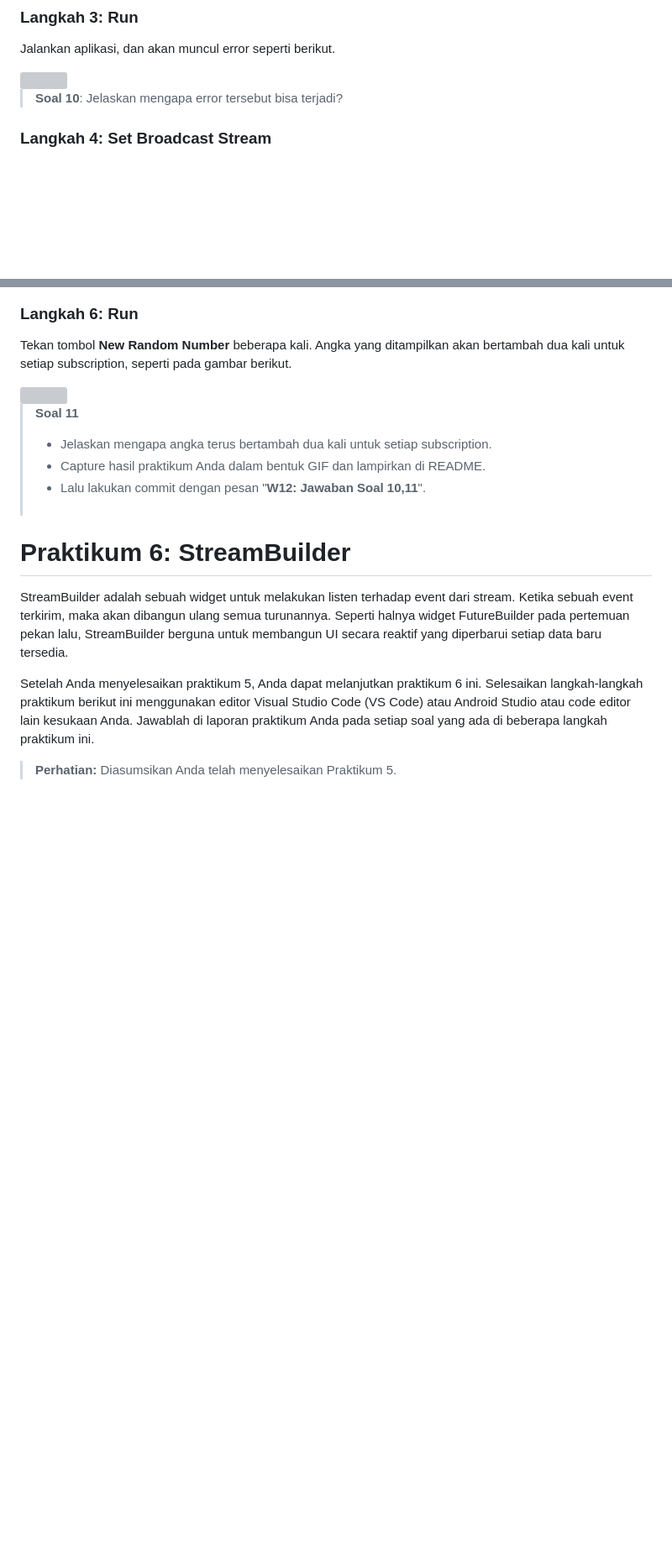
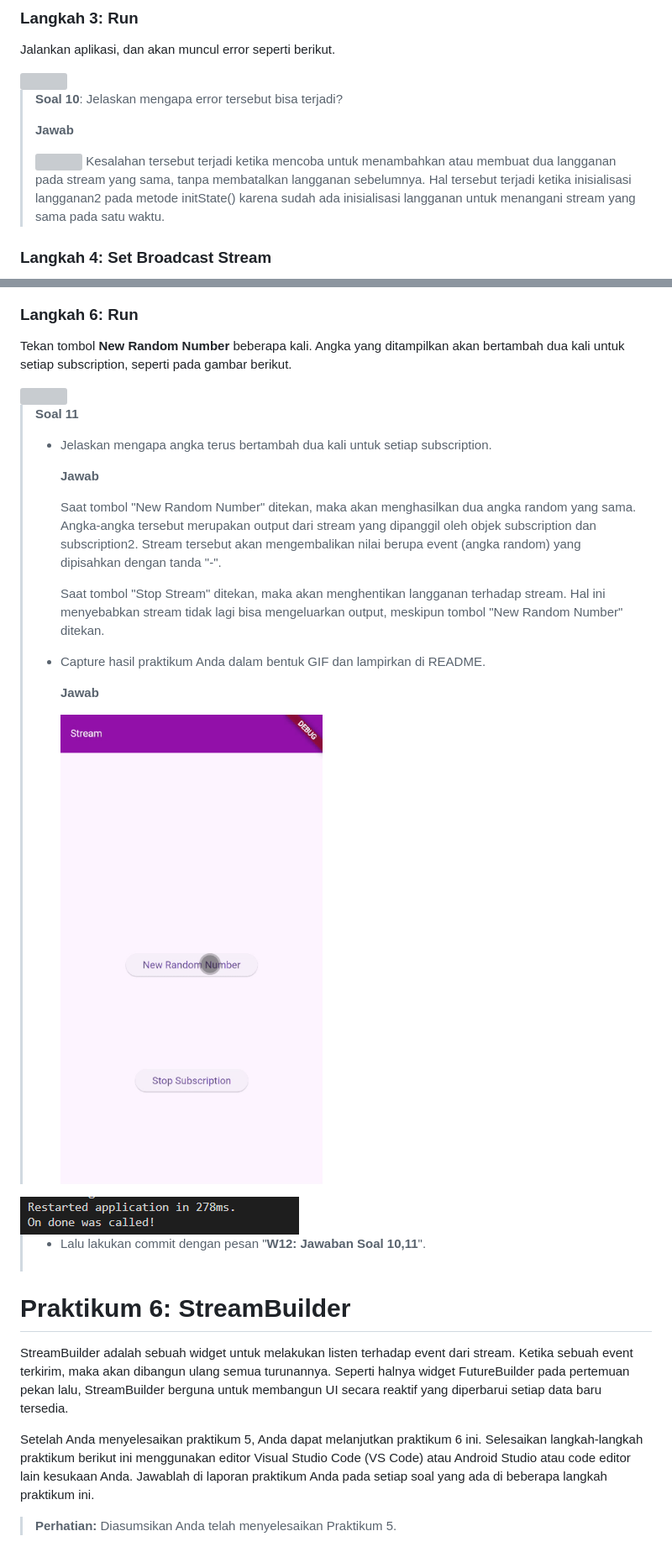
Before and after one commit to FanesabhirawaningSulistyo/Mobile_Ganjil_2024, a Markdown page: Pertemuan 12/Laporan.md, 2 parts joined by grey strips. Shown: that part at 84% size. GitHub-like rendering; pictures changed too: Pertemuan 12/img/soal11.gif (added), Pertemuan 12/img/soal9a.png (added); blank space fills up the shorter version; grey boxes are pictures that could not be loaded.

Commit message:
W12: Jawaban Soal 10,11

```diff
--- a/Pertemuan 12/Laporan.md
+++ b/Pertemuan 12/Laporan.md
@@ -441,7 +442,11 @@ Jalankan aplikasi, dan akan muncul error seperti berikut.
 
 <img src="https://jti-polinema.github.io/flutter-codelab/13-state-streams-bloc/img//f4b1267b6e8dd7a8.png">
 
-> **Soal 10**: Jelaskan mengapa error tersebut bisa terjadi?
+> **Soal 10**: Jelaskan mengapa error tersebut bisa terjadi?<p>
+> **Jawab**<p>
+> <img src="img\soal10.png">
+>Kesalahan tersebut terjadi ketika mencoba untuk menambahkan atau membuat dua langganan pada stream yang sama, tanpa membatalkan langganan sebelumnya. Hal tersebut terjadi ketika inisialisasi langganan2 pada metode initState() karena sudah ada inisialisasi langganan untuk menangani stream yang sama pada satu waktu.
+
 
 ### Langkah 4: Set Broadcast Stream
 Untuk memungkinkan multiple subscriptions, edit `initState` agar stream menjadi broadcast seperti pada kode berikut.
@@ -459,8 +464,15 @@ Tekan tombol **New Random Number** beberapa kali. Angka yang ditampilkan akan be
 <img src="https://jti-polinema.github.io/flutter-codelab/13-state-streams-bloc/img//bbd6d5897fbcd346.png">
 
 > **Soal 11**
-> - Jelaskan mengapa angka terus bertambah dua kali untuk setiap subscription.
-> - Capture hasil praktikum Anda dalam bentuk GIF dan lampirkan di README.
+> - Jelaskan mengapa angka terus bertambah dua kali untuk setiap subscription.<p>
+> **Jawab**<p>
+>Saat tombol "New Random Number" ditekan, maka akan menghasilkan dua angka random yang sama. Angka-angka tersebut merupakan output dari stream yang dipanggil oleh objek subscription dan subscription2. Stream tersebut akan mengembalikan nilai berupa event (angka random) yang dipisahkan dengan tanda "-".<p>
+>Saat tombol "Stop Stream" ditekan, maka akan menghentikan langganan terhadap stream. Hal ini menyebabkan stream tidak lagi bisa mengeluarkan output, meskipun tombol "New Random Number" ditekan.<p>
+> - Capture hasil praktikum Anda dalam bentuk GIF dan lampirkan di README.<p>
+> **Jawab**<p>
+<img src="img/soal11.gif"><p>
+<img src="img/soal9a.png">
+
 > - Lalu lakukan commit dengan pesan "**W12: Jawaban Soal 10,11**".
 <br><br>
 
```
Also changed, not shown: other parts of Pertemuan 12/Laporan.md (+3 -2 lines), Pertemuan 12/img/soal10.png (added), 1 other file.
